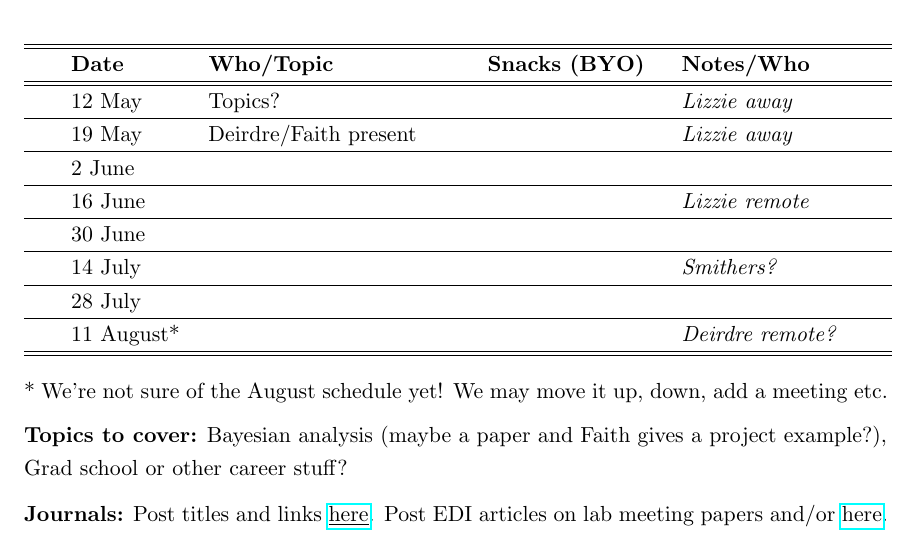
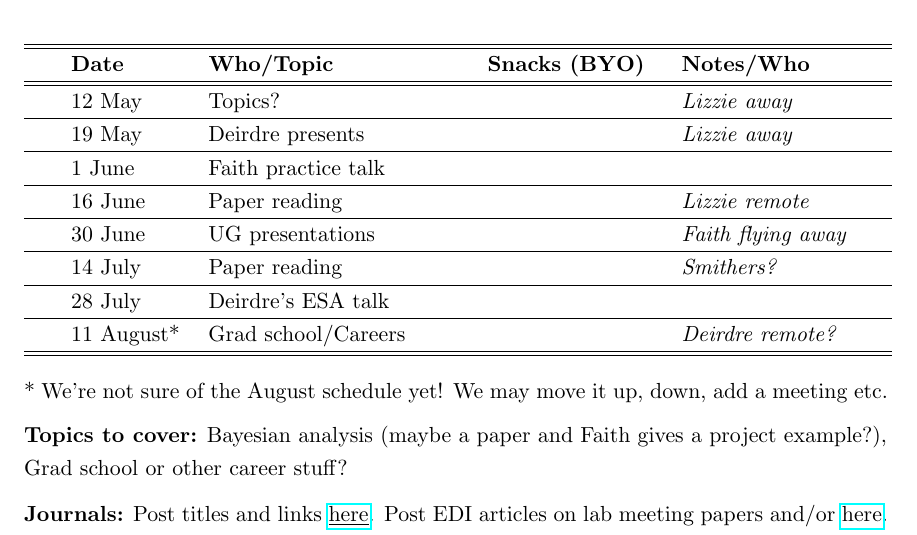
Before and after one commit to temporalecologylab/labgit, a LaTeX document (labmeetings/labmeeting_2022Summer.tex): part of the page, cut so that both start at the same text. Compiled offline with pdfLaTeX.

Commit message:
updated summer schedule

```diff
--- a/labmeetings/labmeeting_2022Summer.tex
+++ b/labmeetings/labmeeting_2022Summer.tex
@@ -39,13 +39,13 @@ Lab meeting is Thursdays at 4pm PDT\\ % -- FSC 3003
          & \textbf{Notes/Who} \\
 \hline \hline
  &12 May & Topics?  &       & \emph{Lizzie away} \\\hline
- & 19 May & Deirdre/Faith present & & \emph{Lizzie away} \\\hline
- & 2 June & &       & \\\hline
- & 16 June & &       & \emph{Lizzie remote}  \\\hline
- & 30 June  &  &     &  \\\hline
- & 14 July & &     & \emph{Smithers?}     \\\hline
- & 28 July  &  &    & \\\hline
- & 11 August* &   &     &\emph{Deirdre remote?}    \\\hline
+ & 19 May & Deirdre presents & & \emph{Lizzie away} \\\hline
+ & 1 June &  Faith practice talk &  & \\\hline
+ & 16 June &    Paper reading &  & \emph{Lizzie remote}  \\\hline
+ & 30 June  & UG presentations   & &  \emph{Faith flying away} \\\hline
+ & 14 July &   Paper reading  & & \emph{Smithers?}     \\\hline
+ & 28 July  &   Deirdre's ESA talk  & & \\\hline
+ & 11 August* &    Grad school/Careers & &\emph{Deirdre remote?}    \\\hline
 \hline
 \end{tabular}
 \end{center}
```
Also changed, not shown: labmeetings/labmeeting_2022Summer.pdf.
